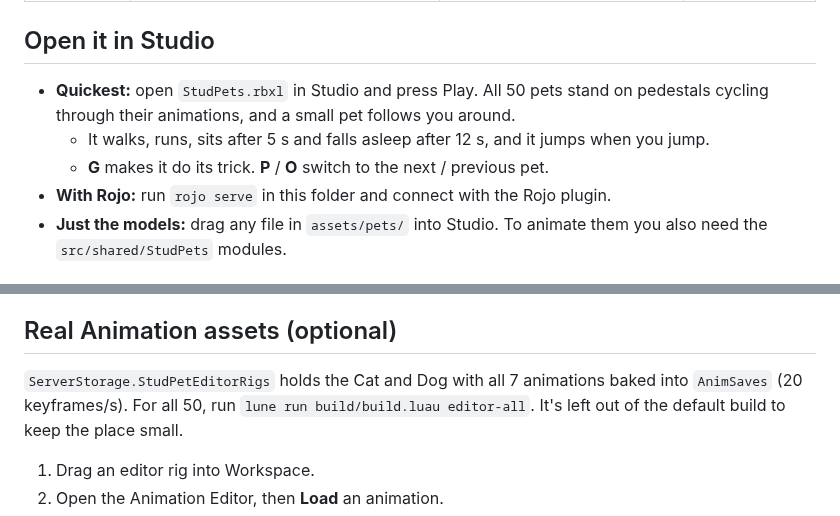
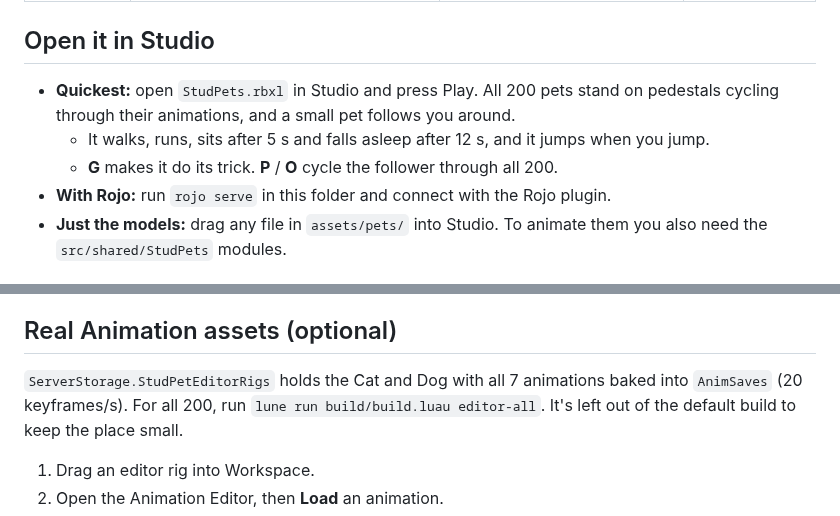
Before and after one commit to Candyousee/CandyouseeEverything, a Markdown page: StudPets/README.md, 2 parts joined by grey strips. GitHub-like rendering.

```diff
--- a/StudPets/README.md
+++ b/StudPets/README.md
@@ -35,10 +38,10 @@ The detailed table below covers the original Cat & Dog.
 
 ## Open it in Studio
 
-- **Quickest:** open `StudPets.rbxl` in Studio and press Play. All 50 pets stand on pedestals
+- **Quickest:** open `StudPets.rbxl` in Studio and press Play. All 200 pets stand on pedestals
   cycling through their animations, and a small pet follows you around.
   - It walks, runs, sits after 5 s and falls asleep after 12 s, and it jumps when you jump.
-  - **G** makes it do its trick. **P** / **O** switch to the next / previous pet.
+  - **G** makes it do its trick. **P** / **O** cycle the follower through all 200.
 - **With Rojo:** run `rojo serve` in this folder and connect with the Rojo plugin.
 - **Just the models:** drag any file in `assets/pets/` into Studio.
   To animate them you also need the `src/shared/StudPets` modules.
@@ -64,7 +67,7 @@ anim:Play("Jump")             -- one-shots return to Idle on their own
 ## Real Animation assets (optional)
 
 `ServerStorage.StudPetEditorRigs` holds the Cat and Dog with all 7 animations baked
-into `AnimSaves` (20 keyframes/s). For all 50, run `lune run build/build.luau editor-all`.
+into `AnimSaves` (20 keyframes/s). For all 200, run `lune run build/build.luau editor-all`.
 It's left out of the default build to keep the place small.
 
 1. Drag an editor rig into Workspace.
```
Also changed, not shown: other parts of StudPets/README.md (+12 -9 lines), StudPets/preview/all200_A-K.jpg (added), StudPets/preview/all200_K-Z.jpg (added), StudPets/preview/all50.jpg (deleted).
